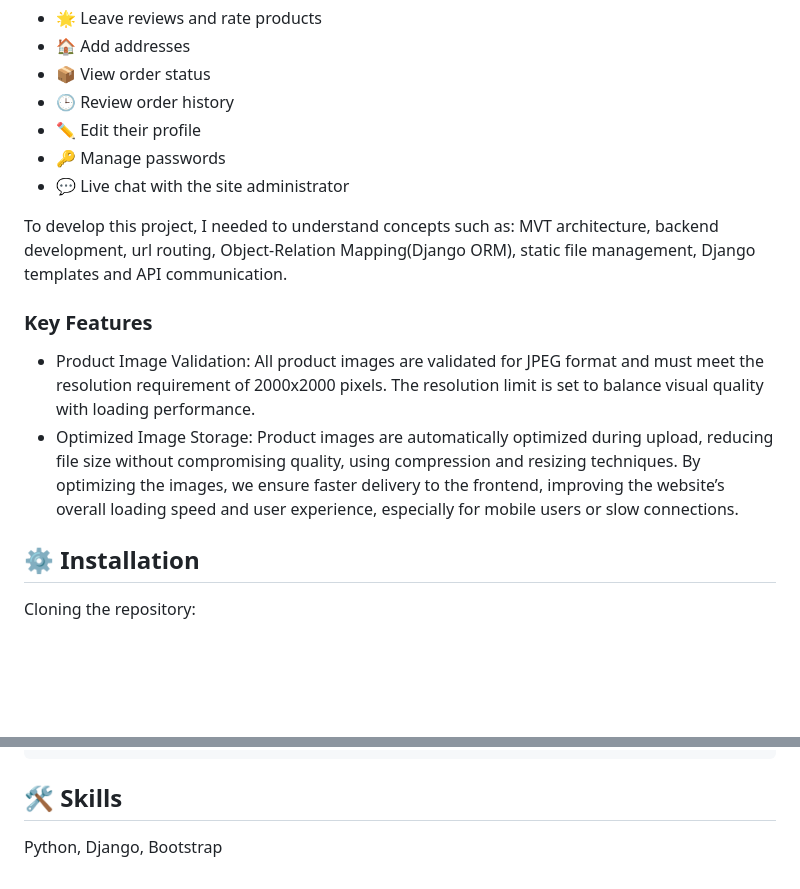
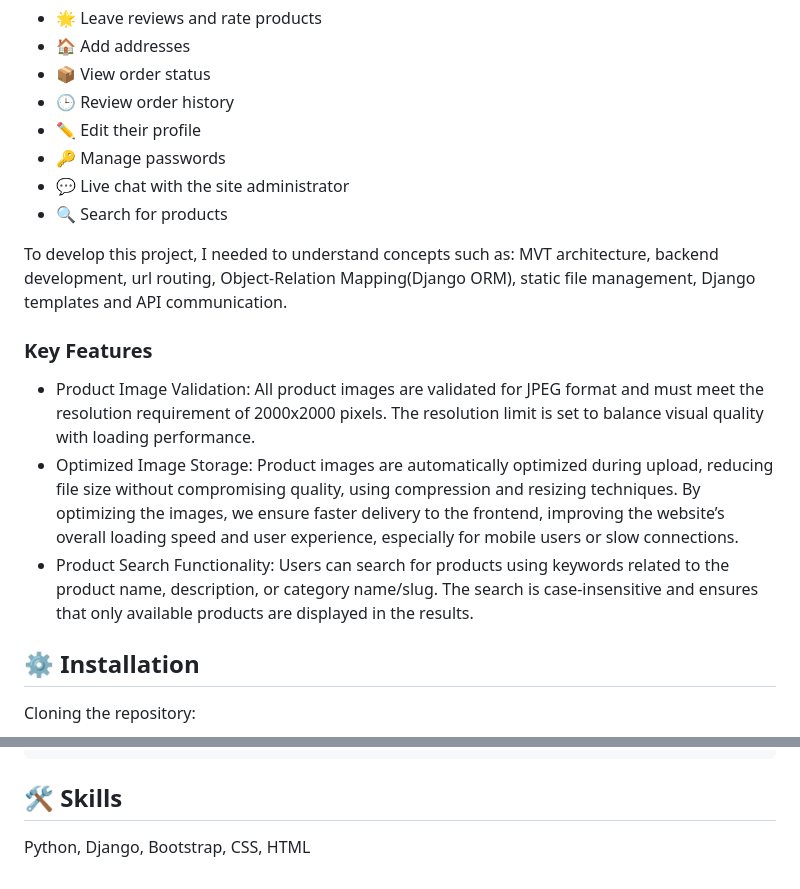
Before and after one commit to VladimirAzanza/shifa_products, a Markdown page: README.md, 2 parts joined by grey strips. Drawn GitHub-style; blank space fills up the shorter version.

````diff
--- a/README.md
+++ b/README.md
@@ -11,12 +11,14 @@ Shifa Products is a Freelance project designed to sell medicinal products, Custo
   - ✏️ Edit their profile
   - 🔑 Manage passwords
   - 💬 Live chat with the site administrator
+  - 🔍 Search for products
 
 To develop this project, I needed to understand concepts such as: MVT architecture, backend development, url routing, Object-Relation Mapping(Django ORM), static file management, Django templates and API communication.
 
 ### Key Features
  - Product Image Validation: All product images are validated for JPEG format and must meet the resolution requirement of 2000x2000 pixels. The resolution limit is set to balance visual quality with loading performance.
  - Optimized Image Storage: Product images are automatically optimized during upload, reducing file size without compromising quality, using compression and resizing techniques. By optimizing the images, we ensure faster delivery to the frontend, improving the website’s overall loading speed and user experience, especially for mobile users or slow connections.
+ - Product Search Functionality: Users can search for products using keywords related to the product name, description, or category name/slug. The search is case-insensitive and ensures that only available products are displayed in the results.
 
 ## ⚙️ Installation
 
@@ -129,4 +131,4 @@ pytest tests/pytest_tests/test_routes.py
 ```
 
 ## 🛠 Skills
-Python, Django, Bootstrap
+Python, Django, Bootstrap, CSS, HTML
````
